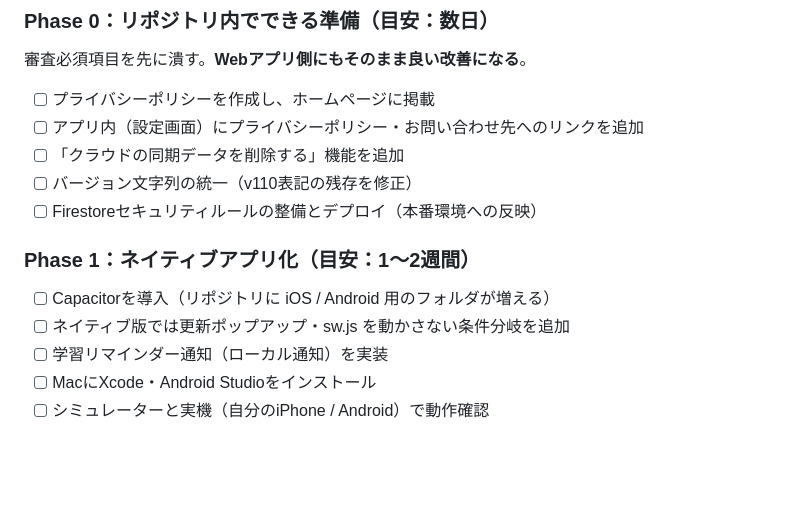
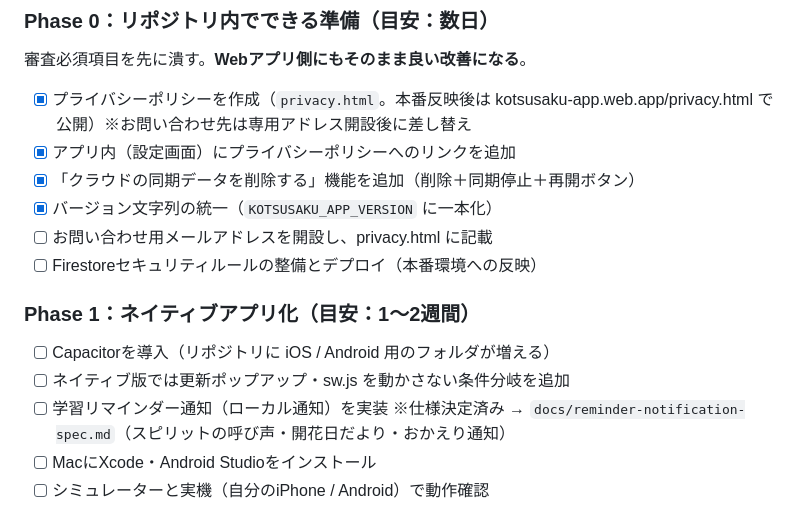
Before and after one commit to urutoraktiti-boop/kotsusaku-app, a Markdown page: docs/app-store-roadmap.md, the part around the change. Rendered like a GitHub page; blank space fills up the shorter version.

```diff
--- a/docs/app-store-roadmap.md
+++ b/docs/app-store-roadmap.md
@@ -197,17 +197,18 @@ PWAをそのまま包んだアプリはこれで落とされることが多い
 
 審査必須項目を先に潰す。**Webアプリ側にもそのまま良い改善になる**。
 
-- [ ] プライバシーポリシーを作成し、ホームページに掲載
-- [ ] アプリ内（設定画面）にプライバシーポリシー・お問い合わせ先へのリンクを追加
-- [ ] 「クラウドの同期データを削除する」機能を追加
-- [ ] バージョン文字列の統一（v110表記の残存を修正）
+- [x] プライバシーポリシーを作成（`privacy.html`。本番反映後は kotsusaku-app.web.app/privacy.html で公開）※お問い合わせ先は専用アドレス開設後に差し替え
+- [x] アプリ内（設定画面）にプライバシーポリシーへのリンクを追加
+- [x] 「クラウドの同期データを削除する」機能を追加（削除＋同期停止＋再開ボタン）
+- [x] バージョン文字列の統一（`KOTSUSAKU_APP_VERSION` に一本化）
+- [ ] お問い合わせ用メールアドレスを開設し、privacy.html に記載
 - [ ] Firestoreセキュリティルールの整備とデプロイ（本番環境への反映）
 
 ### Phase 1：ネイティブアプリ化（目安：1〜2週間）
 
 - [ ] Capacitorを導入（リポジトリに iOS / Android 用のフォルダが増える）
 - [ ] ネイティブ版では更新ポップアップ・sw.js を動かさない条件分岐を追加
-- [ ] 学習リマインダー通知（ローカル通知）を実装
+- [ ] 学習リマインダー通知（ローカル通知）を実装 ※仕様決定済み → `docs/reminder-notification-spec.md`（スピリットの呼び声・開花日だより・おかえり通知）
 - [ ] MacにXcode・Android Studioをインストール
 - [ ] シミュレーターと実機（自分のiPhone / Android）で動作確認
 
```
Also changed, not shown: docs/reminder-notification-spec.md (added, +52 -0 lines).
